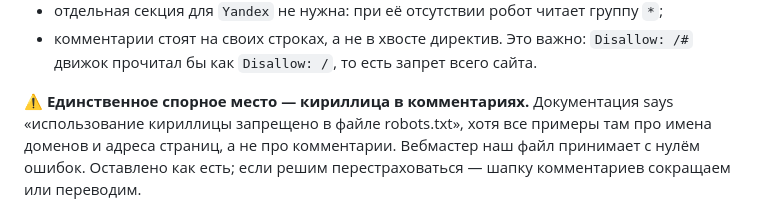
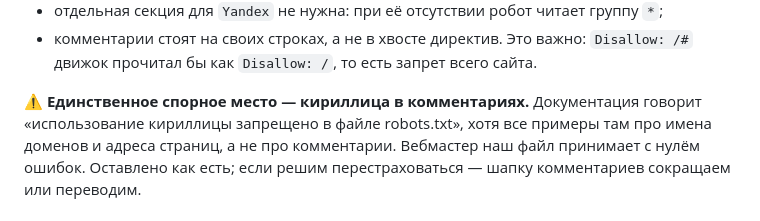
Before and after one commit to gonz0tema/roschupka.ru, a Markdown page: references/decisions.md, the part around the change. GitHub-like rendering.

Commit message:
Опечатка в журнале
Co-Authored-By: Claude Opus 5 <noreply@anthropic.com>

```diff
--- a/references/decisions.md
+++ b/references/decisions.md
@@ -1099,7 +1099,7 @@ Oswald 700, Alumni Sans 900. Ближайший — Fira.
 - комментарии стоят на своих строках, а не в хвосте директив. Это важно: `Disallow: /#`
   движок прочитал бы как `Disallow: /`, то есть запрет всего сайта.
 
-⚠️ **Единственное спорное место — кириллица в комментариях.** Документация says
+⚠️ **Единственное спорное место — кириллица в комментариях.** Документация говорит
 «использование кириллицы запрещено в файле robots.txt», хотя все примеры там про имена
 доменов и адреса страниц, а не про комментарии. Вебмастер наш файл принимает с нулём
 ошибок. Оставлено как есть; если решим перестраховаться — шапку комментариев сокращаем
```
